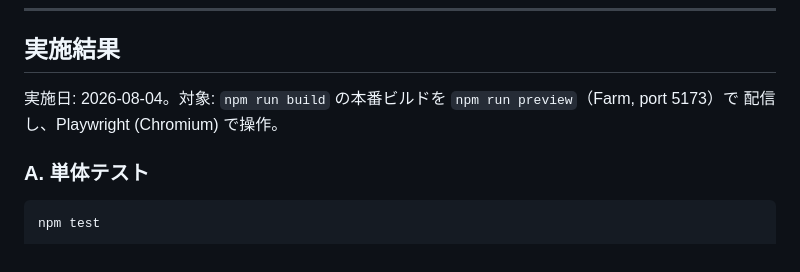
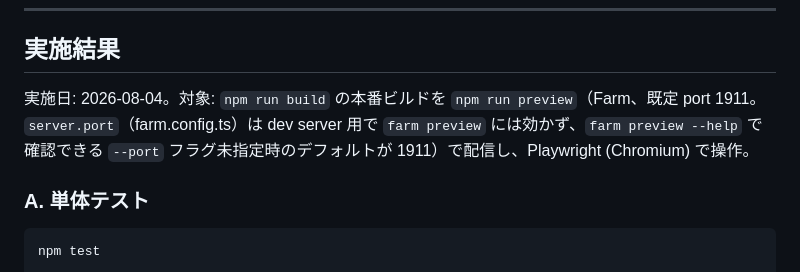
Before and after one commit to kouiso/sudden-death-generator, a Markdown page: docs/test-spec.md, the part around the change. Drawn GitHub-style.

Commit message:
fix: correct docs claim about npm run preview's port
Actually ran npm run preview and confirmed it serves on port 1911
by default, not 5173. farm.config.ts's server.port only applies to
the dev server (farm start), not farm preview -- farm preview --help
shows its own --port flag with a different default. The prior fix
(f0dffb5) trusted an unverified assumption instead of checking.

```diff
--- a/docs/test-spec.md
+++ b/docs/test-spec.md
@@ -47,8 +47,9 @@
 
 ## 実施結果
 
-実施日: 2026-08-04。対象: `npm run build` の本番ビルドを `npm run preview`（Farm, port 5173）で
-配信し、Playwright (Chromium) で操作。
+実施日: 2026-08-04。対象: `npm run build` の本番ビルドを `npm run preview`（Farm、既定 port 1911。
+`server.port`（farm.config.ts）は dev server 用で `farm preview` には効かず、`farm preview --help`
+で確認できる `--port` フラグ未指定時のデフォルトが 1911）で配信し、Playwright (Chromium) で操作。
 
 ### A. 単体テスト
 
```
